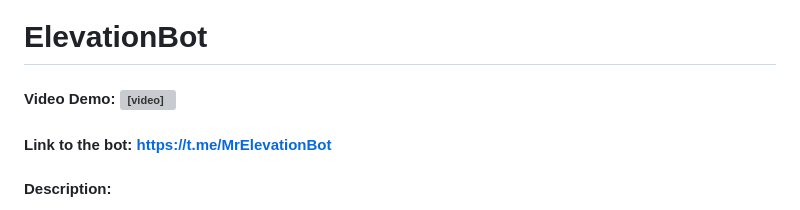
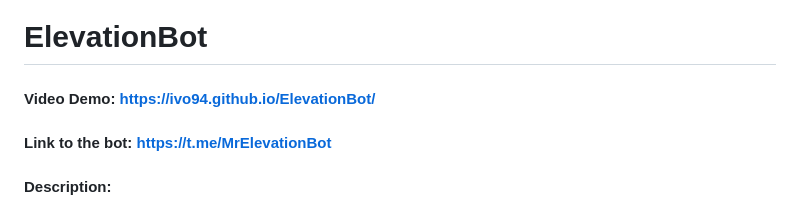
Before and after one commit to ivo94/ElevationBot, a Markdown page: README.md, the part around the change. Rendered like a GitHub page; grey boxes are pictures that could not be loaded.

```diff
--- a/README.md
+++ b/README.md
@@ -1,5 +1,5 @@
 # ElevationBot
-#### Video Demo:  <video src='Video.mp4' width=180/>
+#### Video Demo: https://ivo94.github.io/ElevationBot/
 #### Link to the bot: https://t.me/MrElevationBot
 #### Description:
 This project is a Telegram bot, implemented using the [python-telegram-bot library.](https://docs.python-telegram-bot.org/en/v20.5/index.html/)
```
